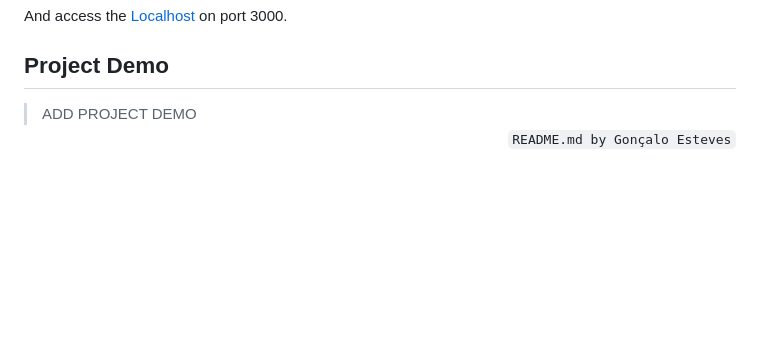
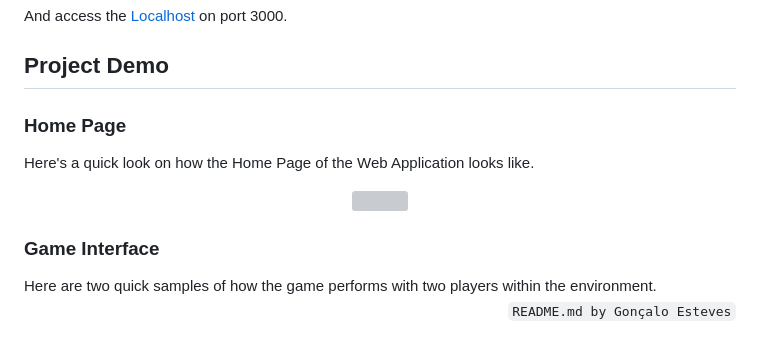
Before and after one commit to EstevesX10/Client-Server-Multiplayer-Game, a Markdown page: README.md, the part around the change. GitHub-like rendering; blank space fills up the shorter version; grey boxes are pictures that could not be loaded.

```diff
--- a/README.md
+++ b/README.md
@@ -88,7 +88,17 @@ And access the [Localhost](http://localhost:3000/) on port 3000.
 
 ## Project Demo
 
-> ADD PROJECT DEMO
+### Home Page
+
+Here's a quick look on how the Home Page of the Web Application looks like.
+
+<p align="center" width="100%">
+    <img src="./Client-Server Multiplayer Game/Assets/HomePageShowcase.gif" width="100%" height="100%" />
+</p>
+
+### Game Interface
+
+Here are two quick samples of how the game performs with two players within the environment.
 
 <div align="right">
 <sub>
```
